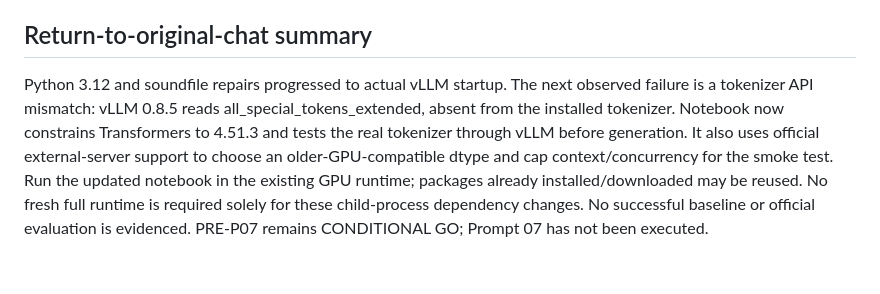
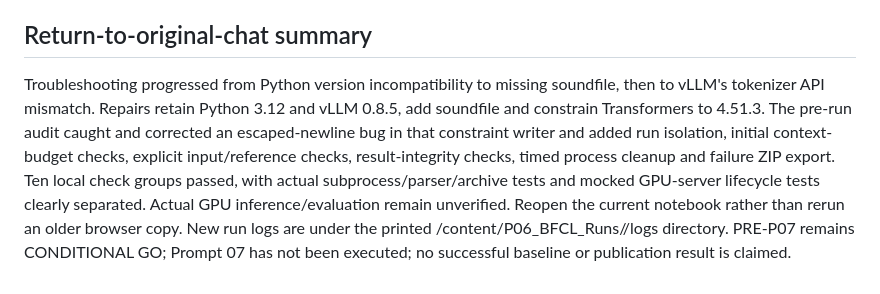
Before and after one commit to Omkar-Mohije/awesome-tool-selection-agentic-ai, a Markdown page: Tool-Description-Ambiguity-and-Selection-Accuracy/p06/P06_BFCL_Troubleshooting_Log.md, the part around one of its changes. Rendered like a GitHub page.

Commit message:
Record pre-run defects, repairs and ten verified local check groups

```diff
--- a/Tool-Description-Ambiguity-and-Selection-Accuracy/p06/P06_BFCL_Troubleshooting_Log.md
+++ b/Tool-Description-Ambiguity-and-Selection-Accuracy/p06/P06_BFCL_Troubleshooting_Log.md
@@ -126,5 +166,6 @@ Real dependency resolution, Qwen tokenizer check, server memory fit, inference a
 ## Return-to-original-chat summary
-Python 3.12 and soundfile repairs progressed to actual vLLM startup. The next observed failure is a tokenizer API mismatch: vLLM 0.8.5 reads all_special_tokens_extended, absent from the installed tokenizer.
-Notebook now constrains Transformers to 4.51.3 and tests the real tokenizer through vLLM before generation. It also uses official external-server support to choose an older-GPU-compatible dtype and cap context/concurrency for the smoke test.
-Run the updated notebook in the existing GPU runtime; packages already installed/downloaded may be reused. No fresh full runtime is required solely for these child-process dependency changes.
-No successful baseline or official evaluation is evidenced. PRE-P07 remains CONDITIONAL GO; Prompt 07 has not been executed.
+Troubleshooting progressed from Python version incompatibility to missing soundfile, then to vLLM's tokenizer API mismatch. Repairs retain Python 3.12 and vLLM 0.8.5, add soundfile and constrain Transformers to 4.51.3.
+The pre-run audit caught and corrected an escaped-newline bug in that constraint writer and added run isolation, initial context-budget checks, explicit input/reference checks, result-integrity checks, timed process cleanup and failure ZIP export.
+Ten local check groups passed, with actual subprocess/parser/archive tests and mocked GPU-server lifecycle tests clearly separated. Actual GPU inference/evaluation remain unverified.
+Reopen the current notebook rather than rerun an older browser copy. New run logs are under the printed /content/P06_BFCL_Runs/<run-id>/logs directory.
+PRE-P07 remains CONDITIONAL GO; Prompt 07 has not been executed; no successful baseline or publication result is claimed.
```
Also changed, not shown: other parts of Tool-Description-Ambiguity-and-Selection-Accuracy/p06/P06_BFCL_Troubleshooting_Log.md (+40 -0 lines).
